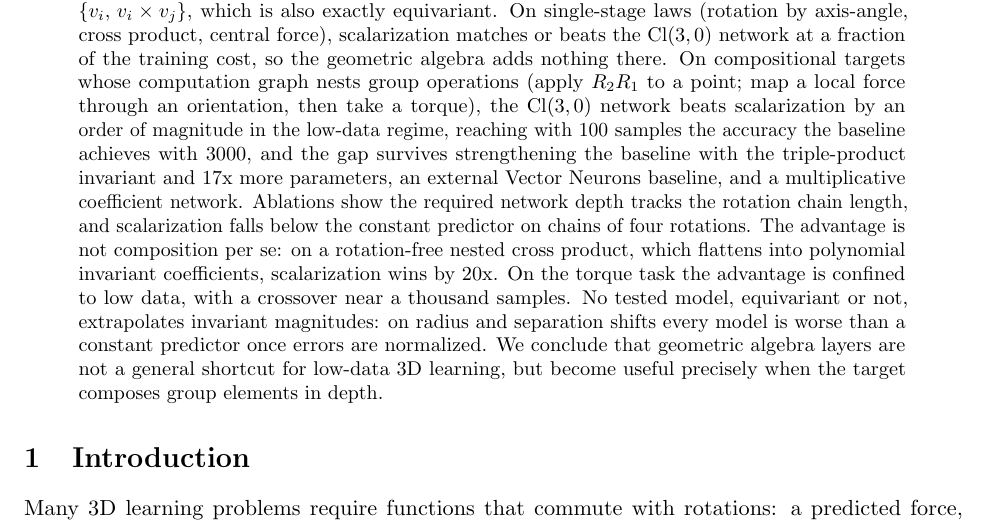
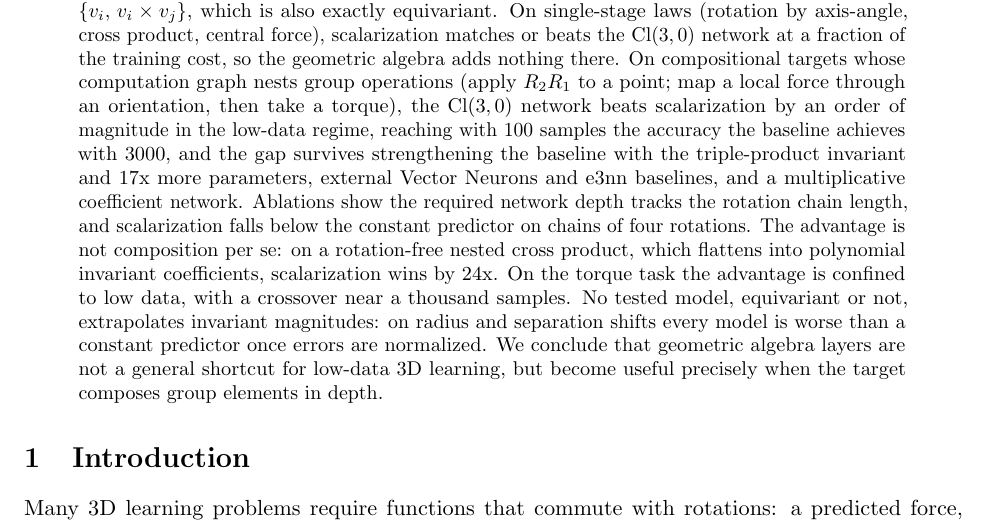
Before and after one commit to infinition/ga-vs-scalarization, a LaTeX paper (paper/main.tex): part of page 1 of 10, cut so that both start at the same text. Compiled offline with pdfLaTeX.

Commit message:
Synchronise l'abstract: 24x, e3nn dans les baselines

```diff
--- a/paper/main.tex
+++ b/paper/main.tex
@@ -34,12 +34,12 @@ orientation, then take a torque), the $\mathrm{Cl}(3,0)$ network beats
 scalarization by an order of magnitude in the low-data regime, reaching with
 100 samples the accuracy the baseline achieves with 3000, and the gap survives
 strengthening the baseline with the triple-product invariant and 17x more
-parameters, an external Vector Neurons baseline, and a multiplicative
+parameters, external Vector Neurons and e3nn baselines, and a multiplicative
 coefficient network. Ablations show the required network depth tracks the
 rotation chain length, and scalarization falls below the constant predictor
 on chains of four rotations. The advantage is not composition per se: on a
 rotation-free nested cross product, which flattens into polynomial invariant
-coefficients, scalarization wins by 20x. On the torque task the advantage is
+coefficients, scalarization wins by 24x. On the torque task the advantage is
 confined to low data, with a crossover near a thousand samples. No tested
 model, equivariant or not, extrapolates invariant
 magnitudes: on radius and separation shifts every model is worse than a
```
